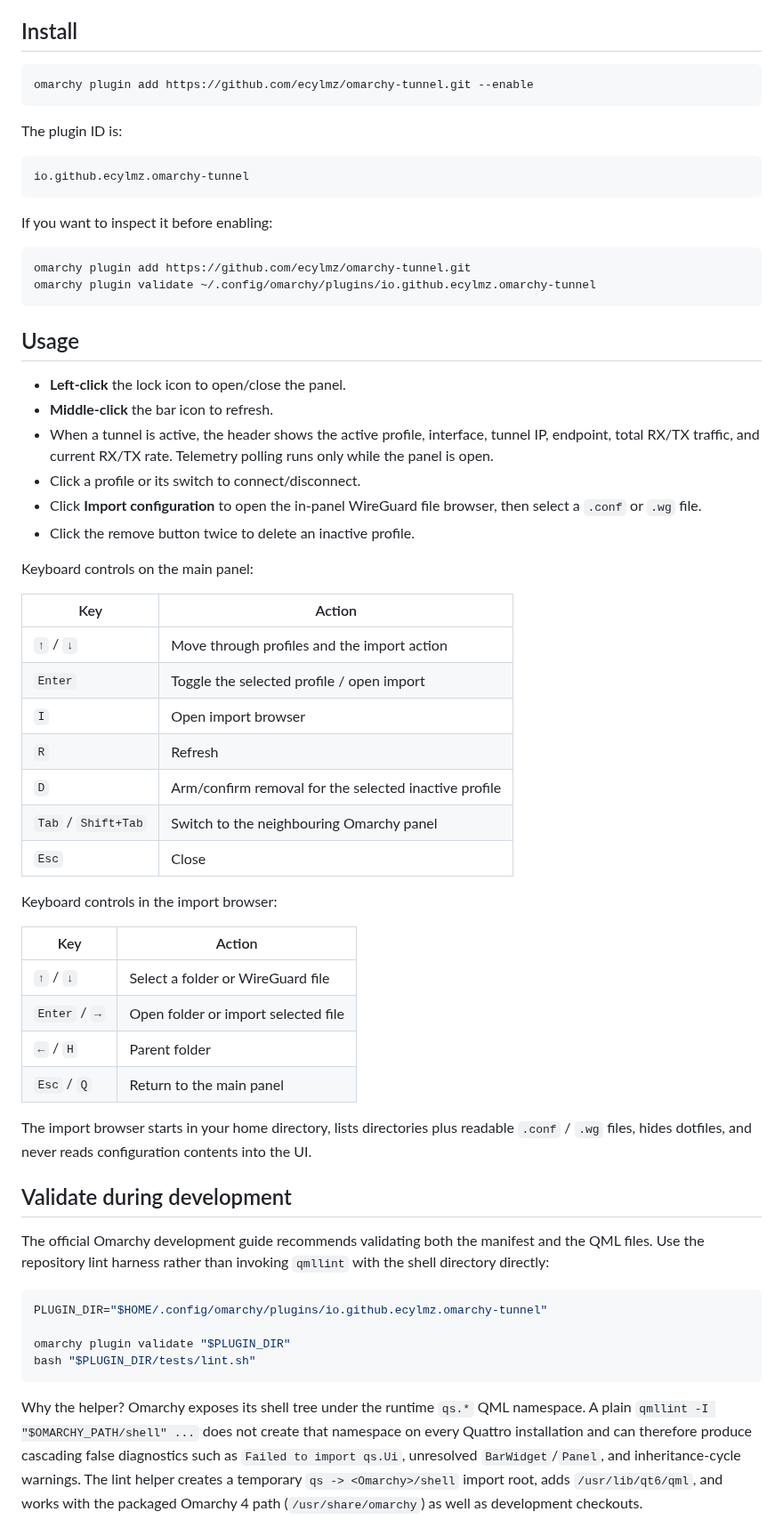
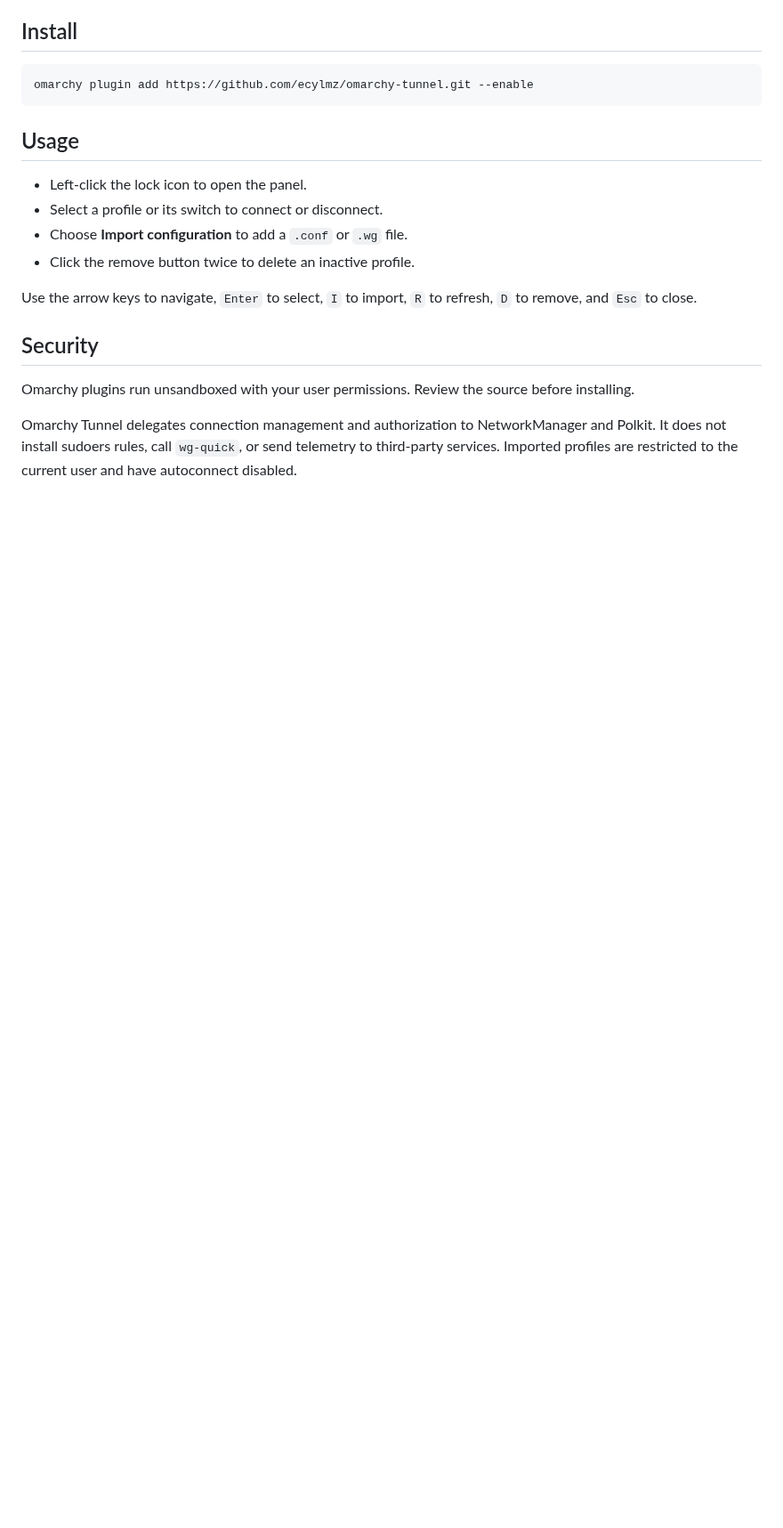
Before and after one commit to ecylmz/omarchy-tunnel, a Markdown page: README.md, the part around one of its changes. Shown at 89% size. Drawn GitHub-style; blank space fills up the shorter version.

````diff
--- a/README.md
+++ b/README.md
@@ -47,61 +38,18 @@ No AUR package or extra background service is required.
 omarchy plugin add https://github.com/ecylmz/omarchy-tunnel.git --enable
 ```
 
-The plugin ID is:
-
-```text
-io.github.ecylmz.omarchy-tunnel
-```
-
-If you want to inspect it before enabling:
-
-```sh
-omarchy plugin add https://github.com/ecylmz/omarchy-tunnel.git
-omarchy plugin validate ~/.config/omarchy/plugins/io.github.ecylmz.omarchy-tunnel
-```
-
 ## Usage
 
-- **Left-click** the lock icon to open/close the panel.
-- **Middle-click** the bar icon to refresh.
-- When a tunnel is active, the header shows the active profile, interface, tunnel IP, endpoint, total RX/TX traffic, and current RX/TX rate. Telemetry polling runs only while the panel is open.
-- Click a profile or its switch to connect/disconnect.
-- Click **Import configuration** to open the in-panel WireGuard file browser, then select a `.conf` or `.wg` file.
+- Left-click the lock icon to open the panel.
+- Select a profile or its switch to connect or disconnect.
+- Choose **Import configuration** to add a `.conf` or `.wg` file.
 - Click the remove button twice to delete an inactive profile.
 
-Keyboard controls on the main panel:
+Use the arrow keys to navigate, `Enter` to select, `I` to import, `R` to refresh, `D` to remove, and `Esc` to close.
 
-| Key | Action |
-| --- | --- |
-| `↑` / `↓` | Move through profiles and the import action |
-| `Enter` | Toggle the selected profile / open import |
-| `I` | Open import browser |
-| `R` | Refresh |
-| `D` | Arm/confirm removal for the selected inactive profile |
-| `Tab` / `Shift+Tab` | Switch to the neighbouring Omarchy panel |
-| `Esc` | Close |
+## Security
 
-Keyboard controls in the import browser:
+Omarchy plugins run unsandboxed with your user permissions. Review the source before installing.
 
-| Key | Action |
-| --- | --- |
-| `↑` / `↓` | Select a folder or WireGuard file |
-| `Enter` / `→` | Open folder or import selected file |
-| `←` / `H` | Parent folder |
-| `Esc` / `Q` | Return to the main panel |
+Omarchy Tunnel delegates connection management and authorization to NetworkManager and Polkit. It does not install sudoers rules, call `wg-quick`, or send telemetry to third-party services. Imported profiles are restricted to the current user and have autoconnect disabled.
 
-The import browser starts in your home directory, lists directories plus readable `.conf` / `.wg` files, hides dotfiles, and never reads configuration contents into the UI.
-
-## Validate during development
-
-The official Omarchy development guide recommends validating both the manifest and the QML files. Use the repository lint harness rather than invoking `qmllint` with the shell directory directly:
-
-```sh
-PLUGIN_DIR="$HOME/.config/omarchy/plugins/io.github.ecylmz.omarchy-tunnel"
-
-omarchy plugin validate "$PLUGIN_DIR"
-bash "$PLUGIN_DIR/tests/lint.sh"
-```
-
-Why the helper? Omarchy exposes its shell tree under the runtime `qs.*` QML namespace. A plain `qmllint -I "$OMARCHY_PATH/shell" ...` does not create that namespace on every Quattro installation and can therefore produce cascading false diagnostics such as `Failed to import qs.Ui`, unresolved `BarWidget`/`Panel`, and inheritance-cycle warnings. The lint helper creates a temporary `qs -> <Omarchy>/shell` import root, adds `/usr/lib/qt6/qml`, and works with the packaged Omarchy 4 path (`/usr/share/omarchy`) as well as development checkouts.
-
````
Also changed, not shown: other parts of README.md (+27 -59 lines), assets/screenshots/omarchy-tunnel-2.png (added), 5 other files.
